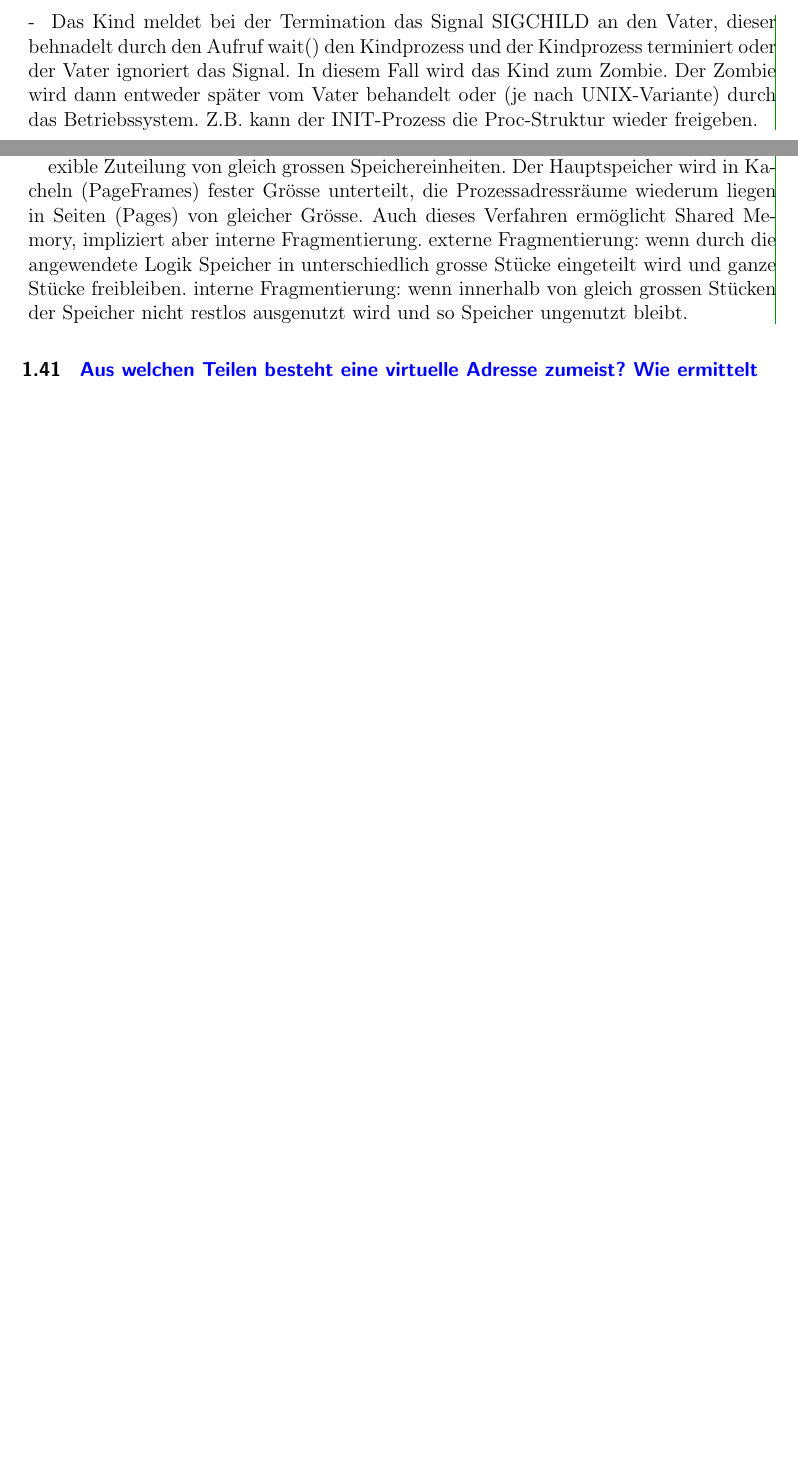
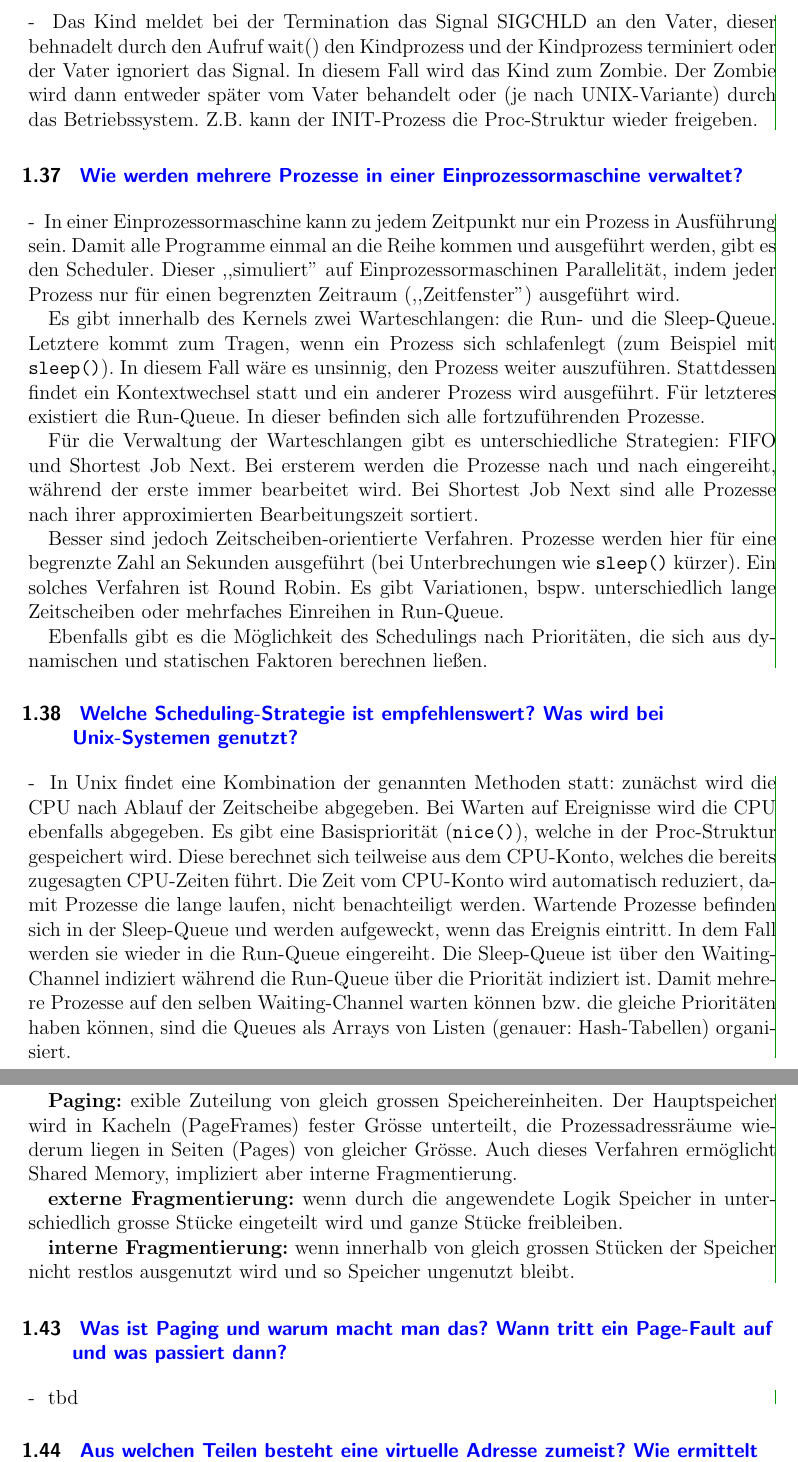
Before and after one commit to momesana/ti2-fragenkatalog, a LaTeX paper (ti2-fragenkatalog.tex, which reads fragment_betriebssysteme.tex): two parts of pages 15 and 16 of 40 before the commit and two parts of pages 15 and 17 of 41 after it, joined at a grey line, cut so that both start at the same text, the shorter picture padded with empty space. Compiled offline with pdfLaTeX.

Commit message:
Typos and new questions.

```diff
--- a/fragment_betriebssysteme.tex
+++ b/fragment_betriebssysteme.tex
@@ -390,9 +390,45 @@ Adressraum ausgetauscht.
 \begin{answer}
-Das Kind meldet bei der Termination das Signal SIGCHILD an den Vater, dieser behnadelt
+Das Kind meldet bei der Termination das Signal SIGCHLD an den Vater, dieser behnadelt
 durch den Aufruf wait() den Kindprozess und der Kindprozess terminiert
 oder der Vater ignoriert das Signal. In diesem Fall wird das Kind zum Zombie. Der Zombie
 wird dann entweder später vom Vater behandelt oder (je nach UNIX-Variante) durch das
 Betriebssystem. Z.B. kann der INIT-Prozess die Proc-Struktur wieder freigeben.
+\end{answer}
+
+\question{Wie werden mehrere Prozesse in einer Einprozessormaschine verwaltet?}
+\begin{answer}
+In einer Einprozessormaschine kann zu jedem Zeitpunkt nur ein Prozess in Ausführung sein.
+Damit alle Programme einmal an die Reihe kommen und ausgeführt werden, gibt es den Scheduler.
+Dieser ,,simuliert'' auf Einprozessormaschinen Parallelität, indem jeder Prozess nur für
+einen begrenzten Zeitraum (,,Zeitfenster'') ausgeführt wird.
+
+Es gibt innerhalb des Kernels zwei Warteschlangen: die Run- und die Sleep-Queue.
+Letztere kommt zum Tragen, wenn ein Prozess sich schlafenlegt (zum Beispiel mit \texttt{sleep()}).
+In diesem Fall wäre es unsinnig, den Prozess weiter auszuführen. Stattdessen findet ein Kontextwechsel
+statt und ein anderer Prozess wird ausgeführt. Für letzteres existiert die Run-Queue. In dieser befinden
+sich alle fortzuführenden Prozesse.
+
+Für die Verwaltung der Warteschlangen gibt es unterschiedliche Strategien: FIFO und Shortest Job Next.
+Bei ersterem werden die Prozesse nach und nach eingereiht, während der erste immer bearbeitet wird.
+Bei Shortest Job Next sind alle Prozesse nach ihrer approximierten Bearbeitungszeit sortiert.
+
+Besser sind jedoch Zeitscheiben-orientierte Verfahren. Prozesse werden hier für eine begrenzte
+Zahl an Sekunden ausgeführt (bei Unterbrechungen wie \texttt{sleep()} kürzer). Ein solches Verfahren ist Round Robin.
+Es gibt Variationen, bspw. unterschiedlich lange Zeitscheiben oder mehrfaches Einreihen in Run-Queue.
+
+Ebenfalls gibt es die Möglichkeit des Schedulings nach Prioritäten, die sich aus dynamischen und statischen
+Faktoren berechnen ließen.
+\end{answer}
+
+\question{Welche Scheduling-Strategie ist empfehlenswert? Was wird bei Unix-Systemen genutzt?}
+\begin{answer}
+In Unix findet eine Kombination der genannten Methoden statt: zunächst wird die CPU nach Ablauf der Zeitscheibe abgegeben. Bei Warten auf Ereignisse wird die CPU ebenfalls abgegeben. Es gibt eine Basispriorität (\texttt{nice()}), welche in der Proc-Struktur gespeichert wird.
+Diese berechnet sich teilweise aus dem CPU-Konto, welches die bereits zugesagten CPU-Zeiten führt.
+Die Zeit vom CPU-Konto wird automatisch reduziert, damit Prozesse die lange laufen, nicht benachteiligt werden.
+Wartende Prozesse befinden sich in der Sleep-Queue und werden aufgeweckt, wenn das Ereignis eintritt. In dem Fall werden sie wieder in die Run-Queue eingereiht.
+Die Sleep-Queue ist über den Waiting-Channel indiziert während die Run-Queue über die Priorität indiziert ist.
+Damit mehrere Prozesse auf den selben Waiting-Channel warten können bzw. die gleiche Prioritäten haben können,
+sind die Queues als Arrays von Listen (genauer: Hash-Tabellen) organisiert.
 \end{answer}
 
 \question{Welche Vor- und Nachteile hat der First-Fit- bzw. der Best-Fit-Algorithmus zur Speicherverwaltung? Wie funktioniert der Buddy-Algorithmus in etwa?}
@@ -440,11 +470,18 @@ Paging:
 
-exible Zuteilung von gleich grossen Speichereinheiten. Der Hauptspeicher wird in Kacheln (PageFrames)
+\textbf{Paging:} exible Zuteilung von gleich grossen Speichereinheiten. Der Hauptspeicher wird in Kacheln (PageFrames)
 fester Grösse unterteilt, die Prozessadressräume wiederum liegen in Seiten (Pages) von
 gleicher Grösse. Auch dieses Verfahren ermöglicht Shared Memory, impliziert aber interne Fragmentierung.
-externe Fragmentierung: wenn durch die angewendete Logik Speicher in unterschiedlich grosse
+
+\textbf{externe Fragmentierung:} wenn durch die angewendete Logik Speicher in unterschiedlich grosse
 Stücke eingeteilt wird und ganze Stücke freibleiben.
-interne Fragmentierung: wenn innerhalb von gleich grossen Stücken der Speicher nicht restlos
+
+\textbf{interne Fragmentierung:} wenn innerhalb von gleich grossen Stücken der Speicher nicht restlos
 ausgenutzt wird und so Speicher ungenutzt bleibt.
+\end{answer}
+
+\question{Was ist Paging und warum macht man das? Wann tritt ein Page-Fault auf und was passiert dann?}
+\begin{answer}
+tbd
 \end{answer}
 
 \question{Aus welchen Teilen besteht eine \textit{virtuelle Adresse} zumeist? Wie ermittelt sich daraus die entsprechende Hauptspeicheradresse, d.h. wie läuft die Adressverwaltung in etwa ab?}
```
Also changed, not shown: fragment_betriebssysteme.tex (20 more changed lines).
